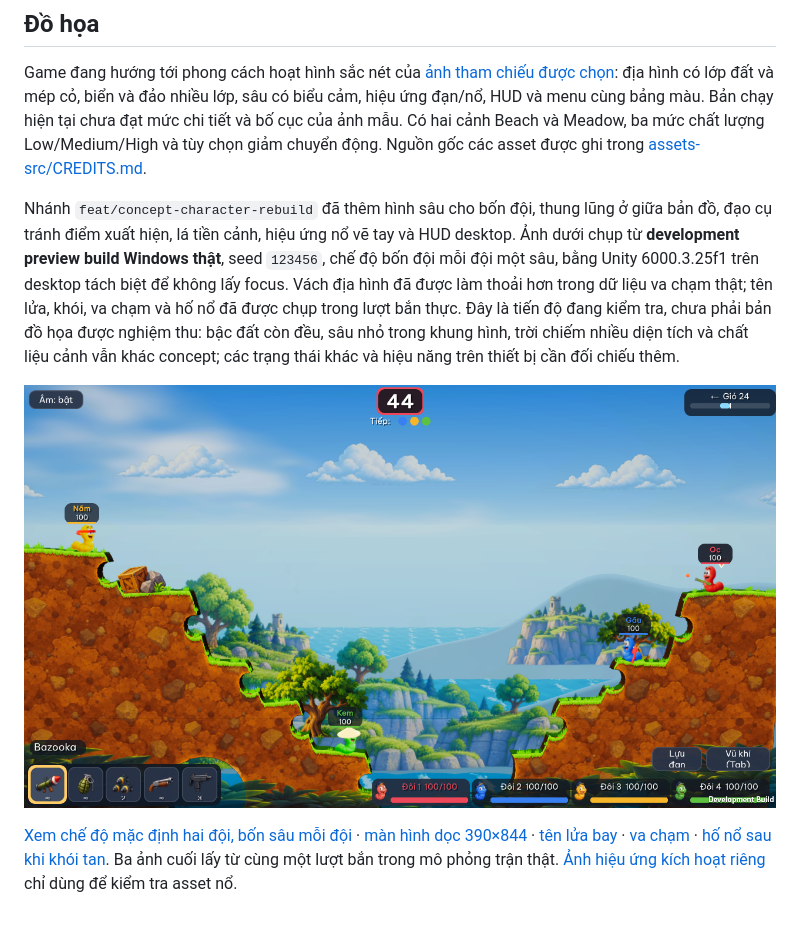
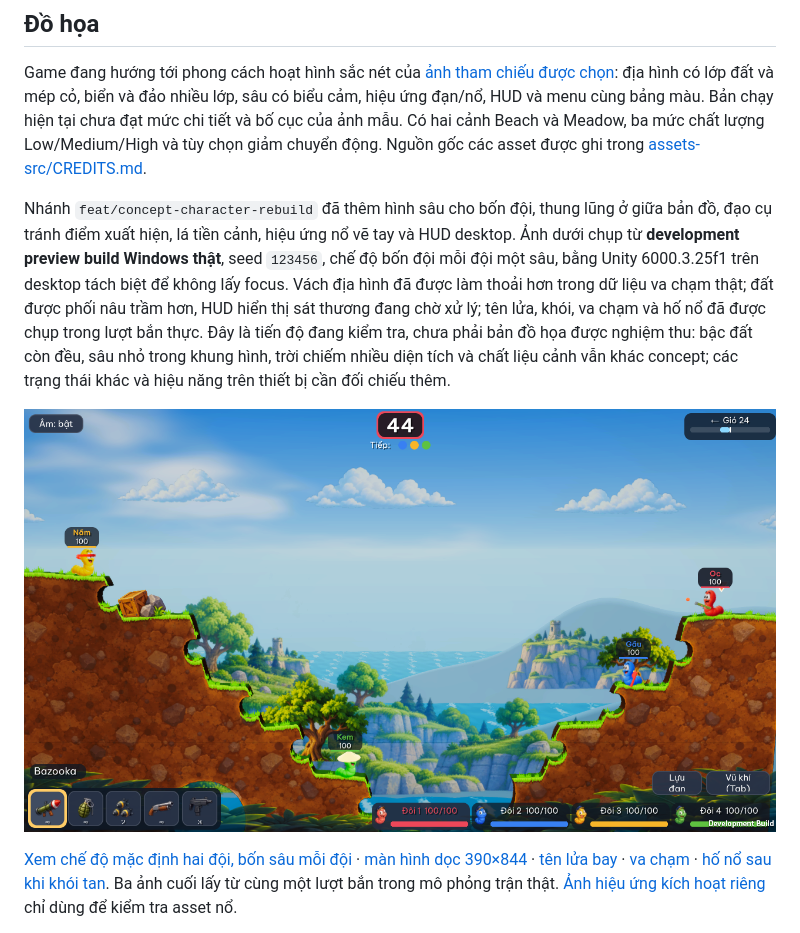
Before and after one commit to quyenanh198/Worms, a Markdown page: README.md, the part around the change. Drawn GitHub-style; pictures changed too: docs/visuals/concept-rebuild-battle-preview.png.

```diff
--- a/README.md
+++ b/README.md
@@ -8,7 +8,7 @@ Kế hoạch đầy đủ: [docs/PLAN.md](docs/PLAN.md). Deploy: [docs/DEPLOY.md
 
 Game đang hướng tới phong cách hoạt hình sắc nét của [ảnh tham chiếu được chọn](docs/visuals/approved-cartoon-reference.png): địa hình có lớp đất và mép cỏ, biển và đảo nhiều lớp, sâu có biểu cảm, hiệu ứng đạn/nổ, HUD và menu cùng bảng màu. Bản chạy hiện tại chưa đạt mức chi tiết và bố cục của ảnh mẫu. Có hai cảnh Beach và Meadow, ba mức chất lượng Low/Medium/High và tùy chọn giảm chuyển động. Nguồn gốc các asset được ghi trong [assets-src/CREDITS.md](assets-src/CREDITS.md).
 
-Nhánh `feat/concept-character-rebuild` đã thêm hình sâu cho bốn đội, thung lũng ở giữa bản đồ, đạo cụ tránh điểm xuất hiện, lá tiền cảnh, hiệu ứng nổ vẽ tay và HUD desktop. Ảnh dưới chụp từ **development preview build Windows thật**, seed `123456`, chế độ bốn đội mỗi đội một sâu, bằng Unity 6000.3.25f1 trên desktop tách biệt để không lấy focus. Vách địa hình đã được làm thoải hơn trong dữ liệu va chạm thật; tên lửa, khói, va chạm và hố nổ đã được chụp trong lượt bắn thực. Đây là tiến độ đang kiểm tra, chưa phải bản đồ họa được nghiệm thu: bậc đất còn đều, sâu nhỏ trong khung hình, trời chiếm nhiều diện tích và chất liệu cảnh vẫn khác concept; các trạng thái khác và hiệu năng trên thiết bị cần đối chiếu thêm.
+Nhánh `feat/concept-character-rebuild` đã thêm hình sâu cho bốn đội, thung lũng ở giữa bản đồ, đạo cụ tránh điểm xuất hiện, lá tiền cảnh, hiệu ứng nổ vẽ tay và HUD desktop. Ảnh dưới chụp từ **development preview build Windows thật**, seed `123456`, chế độ bốn đội mỗi đội một sâu, bằng Unity 6000.3.25f1 trên desktop tách biệt để không lấy focus. Vách địa hình đã được làm thoải hơn trong dữ liệu va chạm thật; đất được phối nâu trầm hơn, HUD hiển thị sát thương đang chờ xử lý; tên lửa, khói, va chạm và hố nổ đã được chụp trong lượt bắn thực. Đây là tiến độ đang kiểm tra, chưa phải bản đồ họa được nghiệm thu: bậc đất còn đều, sâu nhỏ trong khung hình, trời chiếm nhiều diện tích và chất liệu cảnh vẫn khác concept; các trạng thái khác và hiệu năng trên thiết bị cần đối chiếu thêm.
 
 ![Cảnh chiến đấu preview bốn đội với HUD](docs/visuals/concept-rebuild-battle-preview.png)
 
```
Also changed, not shown: docs/GRAPHICS_HANDOFF.md (+2 -0 lines), docs/visuals/concept-rebuild-shot-aftermath.png, docs/visuals/concept-rebuild-shot-flight.png, 3 other files.
